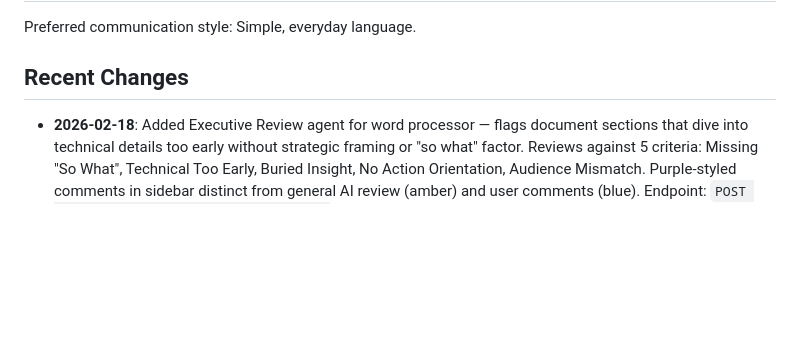
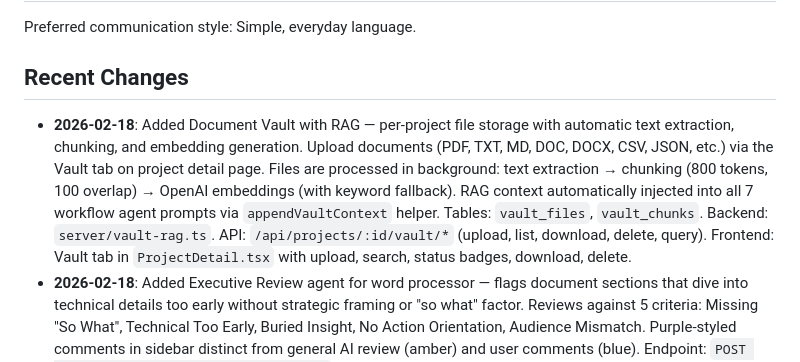
Before and after one commit to marto12/consulting-os, a Markdown page: replit.md, the part around the change. Drawn GitHub-style; blank space fills up the shorter version.

Commit message:
Add document vault with RAG for file storage and retrieval
Update replit.md to document the new Document Vault with RAG feature, including its backend and frontend components, API endpoints, and file processing pipeline.

Replit-Commit-Author: Agent
Replit-Commit-Session-Id: 555e2823-c485-45ba-8167-679ca475af1b
Replit-Commit-Checkpoint-Type: full_checkpoint
Replit-Commit-Event-Id: 5c7957f4-10ec-48eb-b805-0f9111e045b9
Replit-Commit-Screenshot-Url: https://storage.googleapis.com/screenshot-production-us-central1/1734a776-426b-40c2-a03f-181db48ef4bb/555e2823-c485-45ba-8167-679ca475af1b/ydCTTzy
Replit-Helium-Checkpoint-Created: true

```diff
--- a/replit.md
+++ b/replit.md
@@ -14,6 +14,7 @@ Preferred communication style: Simple, everyday language.
 
 ## Recent Changes
 
+- **2026-02-18**: Added Document Vault with RAG — per-project file storage with automatic text extraction, chunking, and embedding generation. Upload documents (PDF, TXT, MD, DOC, DOCX, CSV, JSON, etc.) via the Vault tab on project detail page. Files are processed in background: text extraction → chunking (800 tokens, 100 overlap) → OpenAI embeddings (with keyword fallback). RAG context automatically injected into all 7 workflow agent prompts via `appendVaultContext` helper. Tables: `vault_files`, `vault_chunks`. Backend: `server/vault-rag.ts`. API: `/api/projects/:id/vault/*` (upload, list, download, delete, query). Frontend: Vault tab in `ProjectDetail.tsx` with upload, search, status badges, download, delete.
 - **2026-02-18**: Added Executive Review agent for word processor — flags document sections that dive into technical details too early without strategic framing or "so what" factor. Reviews against 5 criteria: Missing "So What", Technical Too Early, Buried Insight, No Action Orientation, Audience Mismatch. Purple-styled comments in sidebar distinct from general AI review (amber) and user comments (blue). Endpoint: `POST /api/documents/:id/executive-review`.
 - **2026-02-17**: Added "Preview" button on deliverable chat messages. Clicking opens a full-screen dialog with rich formatted previews per agent type: Project Definition shows structured cards with icons, Issues Tree shows interactive network graph (@xyflow/react), Hypothesis shows card grid with metrics, Execution shows scenario metric cards, Summary shows document view, Presentation shows slide carousel with navigation. Component: `DeliverablePreview.tsx`.
 - **2026-02-17**: Added unapprove functionality — approved steps can be reverted to "completed" status, unlocking deliverables for further refinement. Prevents unapproval if later steps have been started. UI shows Unapprove button in header for approved steps.
```
